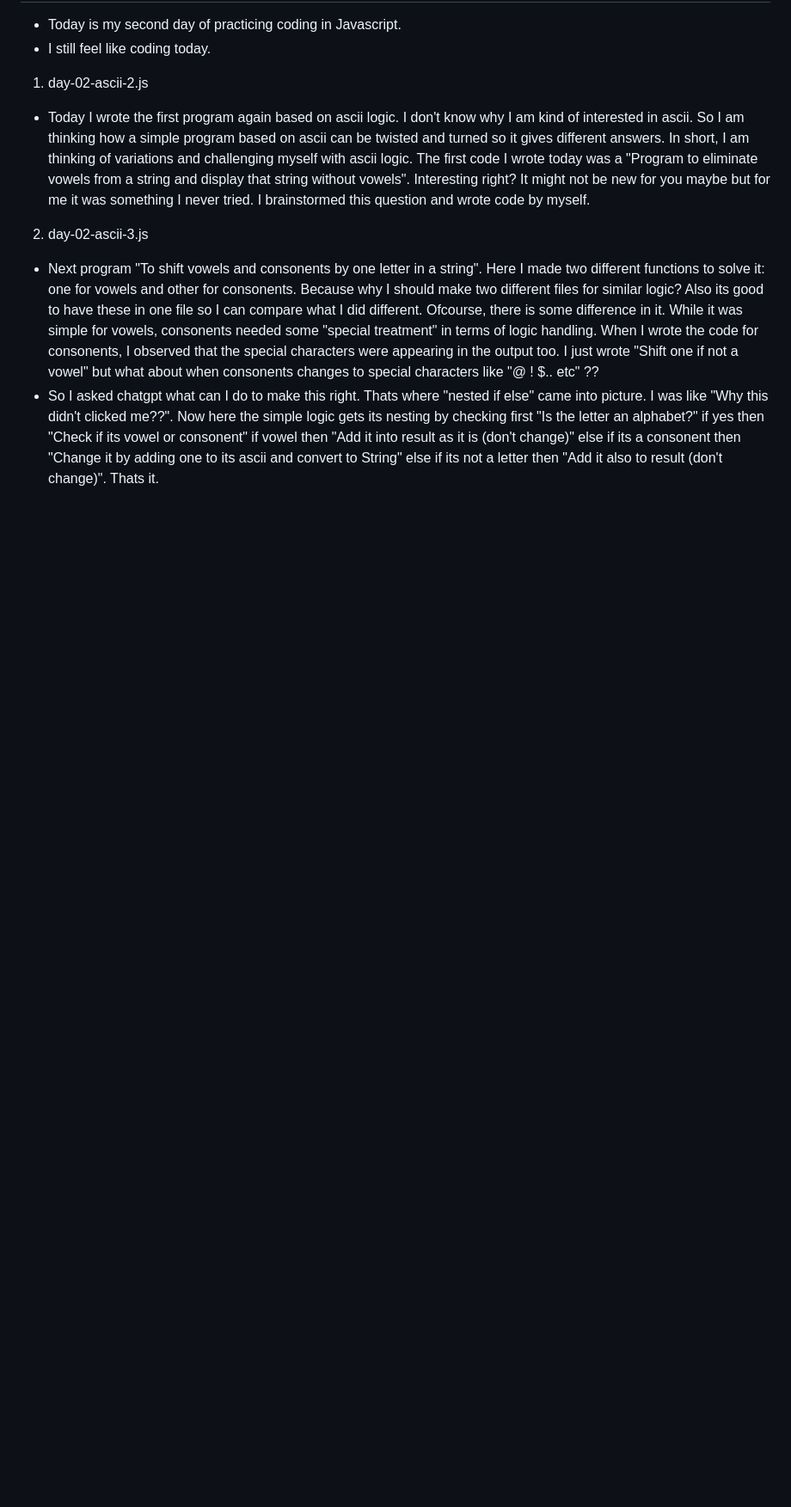
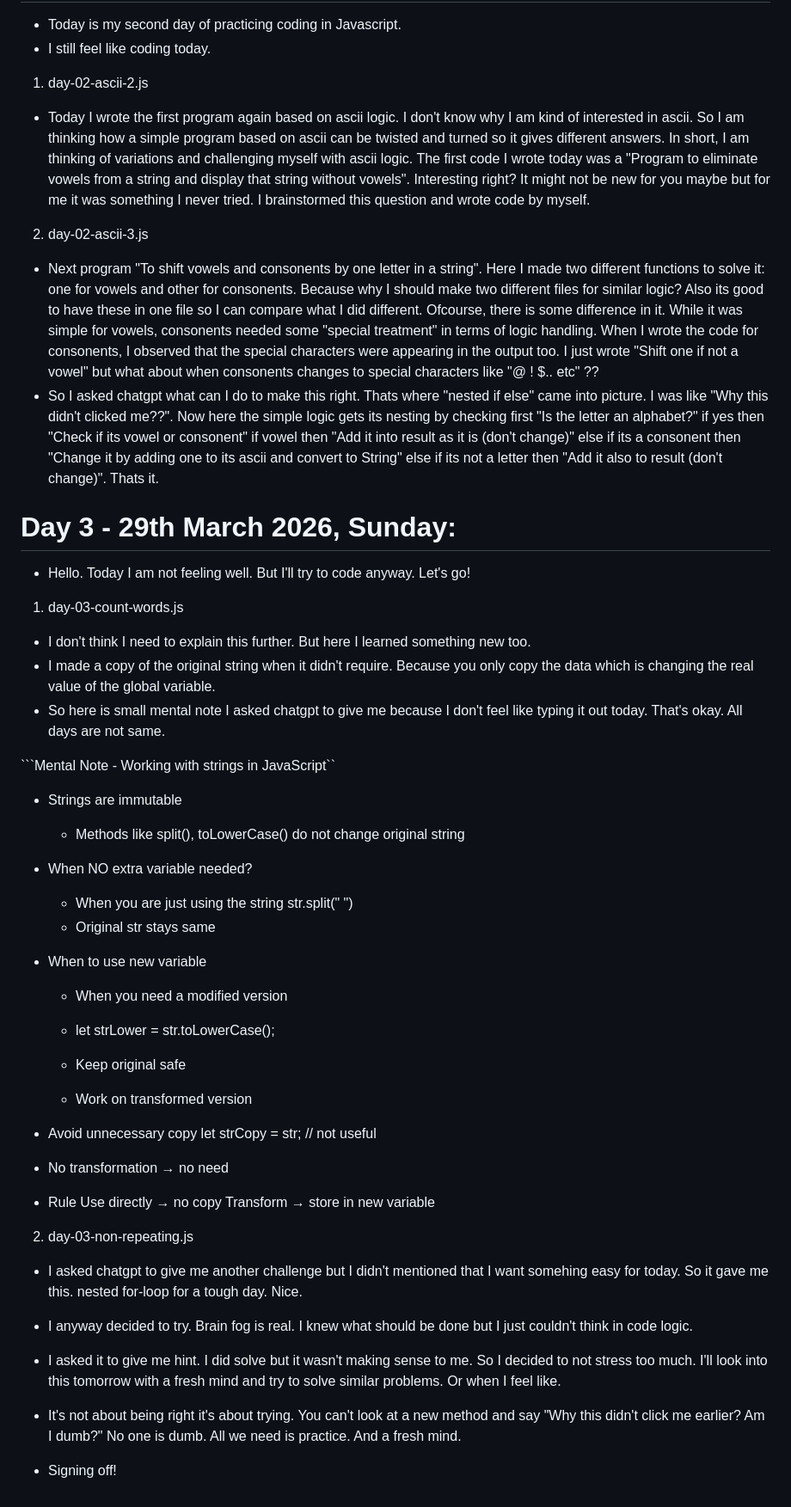
Before and after one commit to sejalm26/codewithsejal, a Markdown page: README.md, the part around the change. Shown at 86% size. Rendered like a GitHub page; blank space fills up the shorter version.

Commit message:
day 3 added

````diff
--- a/README.md
+++ b/README.md
@@ -43,3 +43,46 @@
 
 - Next program "To shift vowels and consonents by one letter in a string". Here I made two different functions to solve it: one for vowels and other for consonents. Because why I should make two different files for similar logic? Also its good to have these in one file so I can compare what I did different. Ofcourse, there is some difference in it. While it was simple for vowels, consonents needed some "special treatment" in terms of logic handling. When I wrote the code for consonents, I observed that the special characters were appearing in the output too. I just wrote "Shift one if not a vowel" but what about when consonents changes to special characters like "@ ! $.. etc" ??
 - So I asked chatgpt what can I do to make this right. Thats where "nested if else" came into picture. I was like "Why this didn't clicked me??". Now here the simple logic gets its nesting by checking first "Is the letter an alphabet?" if yes then "Check if its vowel or consonent" if vowel then "Add it into result as it is (don't change)" else if its a consonent then "Change it by adding one to its ascii and convert to String" else if its not a letter then "Add it also to result (don't change)". Thats it.
+
+
+# Day 3 - 29th March 2026, Sunday:
+
+- Hello. Today I am not feeling well. But I'll try to code anyway. Let's go!
+
+1. day-03-count-words.js
+- I don't think I need to explain this further. But here I learned something new too.
+- I made a copy of the original string when it didn't require. Because you only copy the data which is changing the real value of the global variable.
+- So here is small mental note I asked chatgpt to give me because I don't feel like typing it out today. That's okay. All days are not same.
+
+```Mental Note - Working with strings in JavaScript``
+- Strings are immutable
+  - Methods like split(), toLowerCase() do not change original string
+
+- When NO extra variable needed?
+    - When you are just using the string
+    str.split(" ")
+    - Original str stays same
+
+- When to use new variable
+    - When you need a modified version
+    - let strLower = str.toLowerCase();
+
+    - Keep original safe
+    - Work on transformed version
+
+- Avoid unnecessary copy
+let strCopy = str; // not useful
+
+- No transformation → no need
+
+- Rule
+Use directly → no copy
+Transform → store in new variable
+
+2. day-03-non-repeating.js
+- I asked chatgpt to give me another challenge but I didn't mentioned that I want somehing easy for today. So it gave me this. nested for-loop for a tough day. Nice.
+- I anyway decided to try. Brain fog is real. I knew what should be done but I just couldn't think in code logic.
+- I asked it to give me hint. I did solve but it wasn't making sense to me. So I decided to not stress too much. I'll look into this tomorrow with a fresh mind and try to solve similar problems. Or when I feel like.
+- It's not about being right it's about trying. You can't look at a new method and say "Why this didn't click me earlier? Am I dumb?" No one is dumb. All we need is practice. And a fresh mind.
+
+- Signing off!
````
